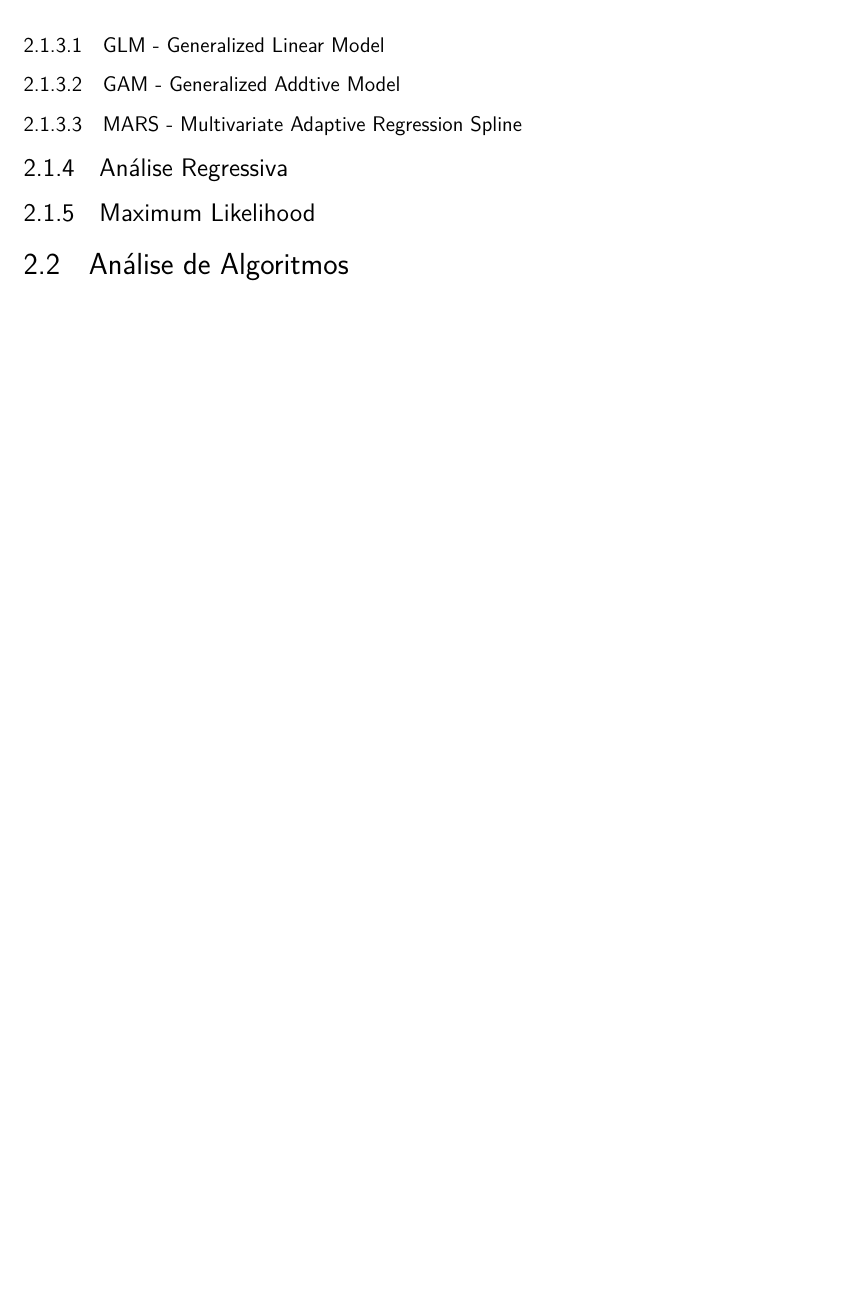
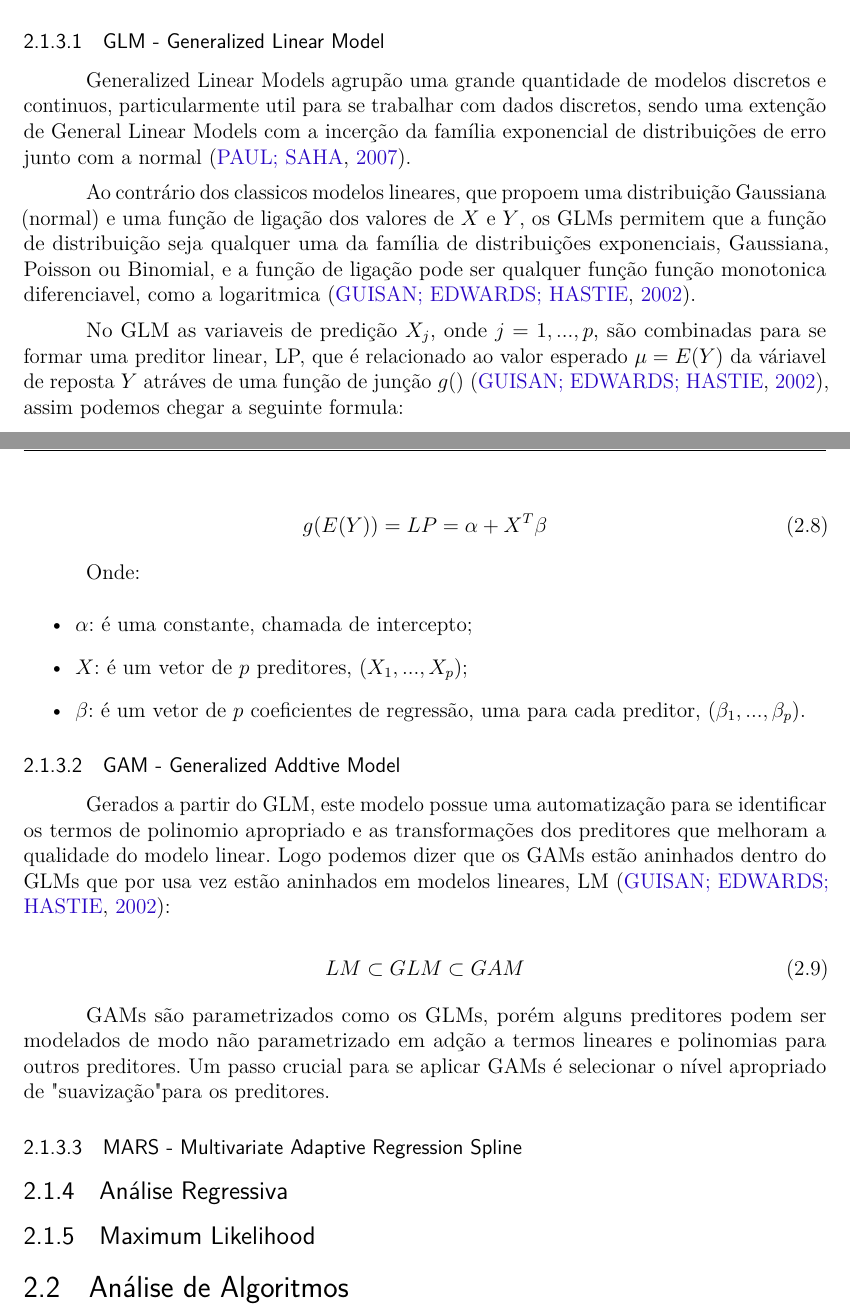
Before and after one commit to LucasMGuima/TCC, a LaTeX thesis (Texto/main.tex): part of page 21 of 29 before the commit and two parts of pages 20 and 21 of 29 after it, the two joined at a grey line, cut so that both start at the same text, the shorter picture padded with empty space. Compiled offline with pdfLaTeX.

Commit message:
GLM e GAM

```diff
--- a/Texto/main.tex
+++ b/Texto/main.tex
@@ -574,17 +574,55 @@ Generalized Addtive Model (GAM) e Multivariate Adaptive Regression Spline (MARS)
 softwares mais amigaveis ao usuário e bem documentados \cite{predPerform33models}, assim como podem ser encontrados em
 bibliotecas de linguagens de programação, como R nas bibliotecas mda, onde encontramos o GLM e GAM \cite{mda} e mgcv
 onde encontramos o MARS\cite{mgcv}.
-% -----------------------------------------------
-% - Detalhar oque são as variaveis de resposta e
-% variaveis explanatorias
-% -----------------------------------------------
+
 \subsubsection{GLM - Generalized Linear Model}
+
+Generalized Linear Models agrupão uma grande quantidade de modelos discretos e continuos, particularmente util para se
+trabalhar com dados discretos, sendo uma extenção de General Linear Models com a incerção da família exponencial de
+distribuições de erro junto com a normal \cite{GLM}.
+
+Ao contrário dos classicos modelos lineares, que propoem uma distribuição Gaussiana (normal) e uma função de ligação dos
+valores de $X$ e $Y$, os GLMs permitem que a função de distribuição seja qualquer uma da família de distribuições
+exponenciais, Gaussiana, Poisson ou Binomial, e a função de ligação pode ser qualquer função função monotonica
+diferenciavel, como a logaritmica \cite{GAMeGLM_especie_estudo}.
+
+No GLM as variaveis de predição $X_j$, onde $j = 1, ..., p$, são combinadas para se formar uma preditor linear, LP, que
+é relacionado ao valor esperado $\mu = E(Y)$ da váriavel de reposta $Y$ atráves de uma função de junção $g()$
+\cite{GAMeGLM_especie_estudo}, assim podemos chegar a seguinte formula:
+
+\begin{equation}
+	g(E(Y)) = LP = \alpha + X^T \beta
+\end{equation}
+
+Onde:
+\begin{itemize}
+	\item $\alpha$: é uma constante, chamada de intercepto;
+	\item $X$: é um vetor de $p$ preditores, $(X_1, ..., X_p)$;
+	\item $\beta$: é um vetor de $p$ coeficientes de regressão, uma para cada preditor, $(\beta_1, ..., \beta_p)$.
+\end{itemize}
+
 \subsubsection{GAM - Generalized Addtive Model}
+
+Gerados a partir do GLM, este modelo possue uma automatização para se identificar os termos de polinomio apropriado
+e as transformações dos preditores que melhoram a qualidade do modelo linear. Logo podemos dizer que os GAMs estão
+aninhados dentro do GLMs que por usa vez estão aninhados em modelos lineares, LM \cite{GAMeGLM_especie_estudo}:
+
+\begin{equation}
+	LM \subset GLM \subset GAM
+\end{equation}
+
+GAMs são parametrizados como os GLMs, porém alguns preditores podem ser modelados de modo não parametrizado em
+adção a termos lineares e polinomias para outros preditores. Um passo crucial para se aplicar GAMs é selecionar
+o nível apropriado de "suavização" para os preditores.
+
 % -----------------------------------------------
 % - Detalhar a partiçõa recursiva e ajustes por
 % splines
 % -----------------------------------------------
 \subsubsection{MARS - Multivariate Adaptive Regression Spline}
+
+
+
 \subsection{Análise Regressiva}
 \subsection{Maximum Likelihood}
 \section{Análise de Algoritmos}
```
Also changed, not shown: Texto/main.pdf.
